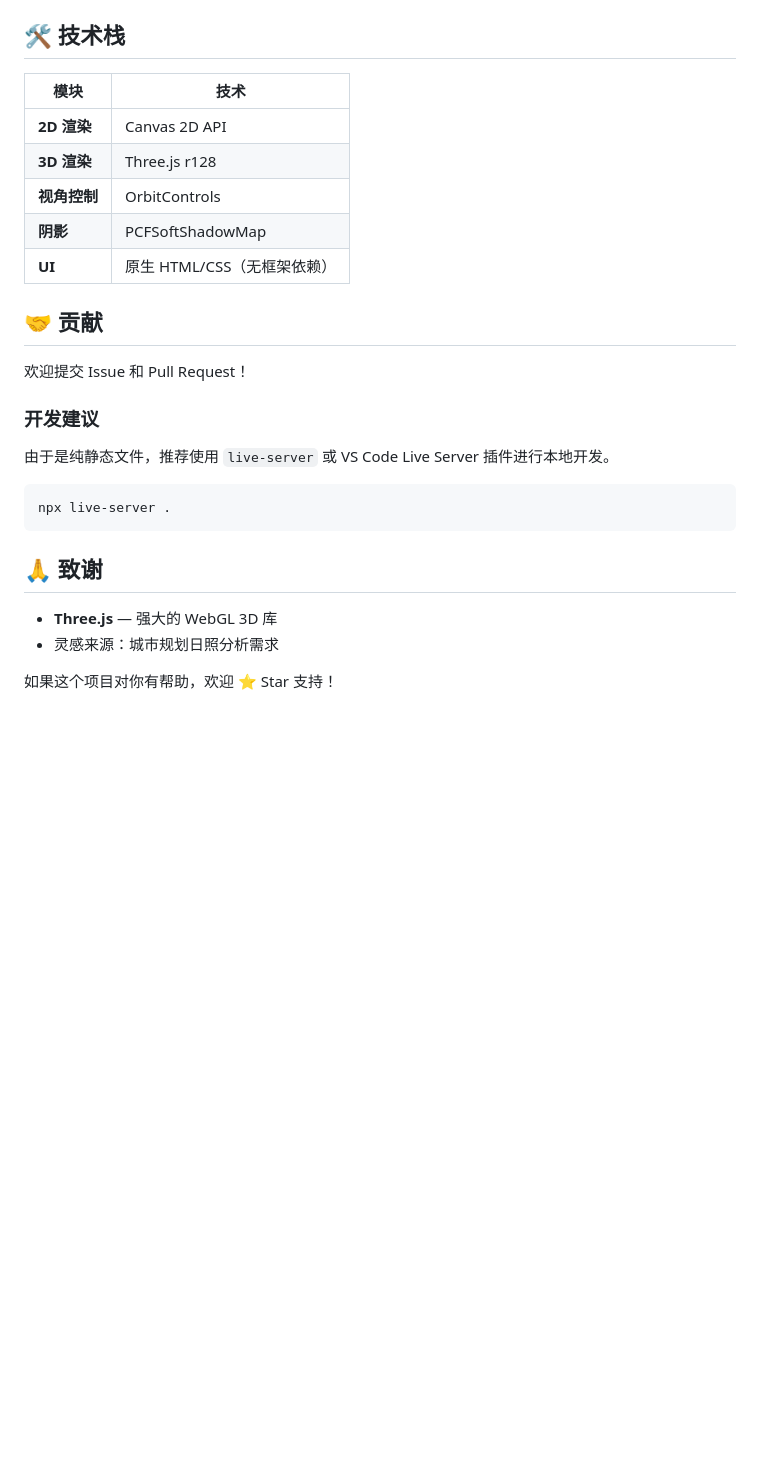
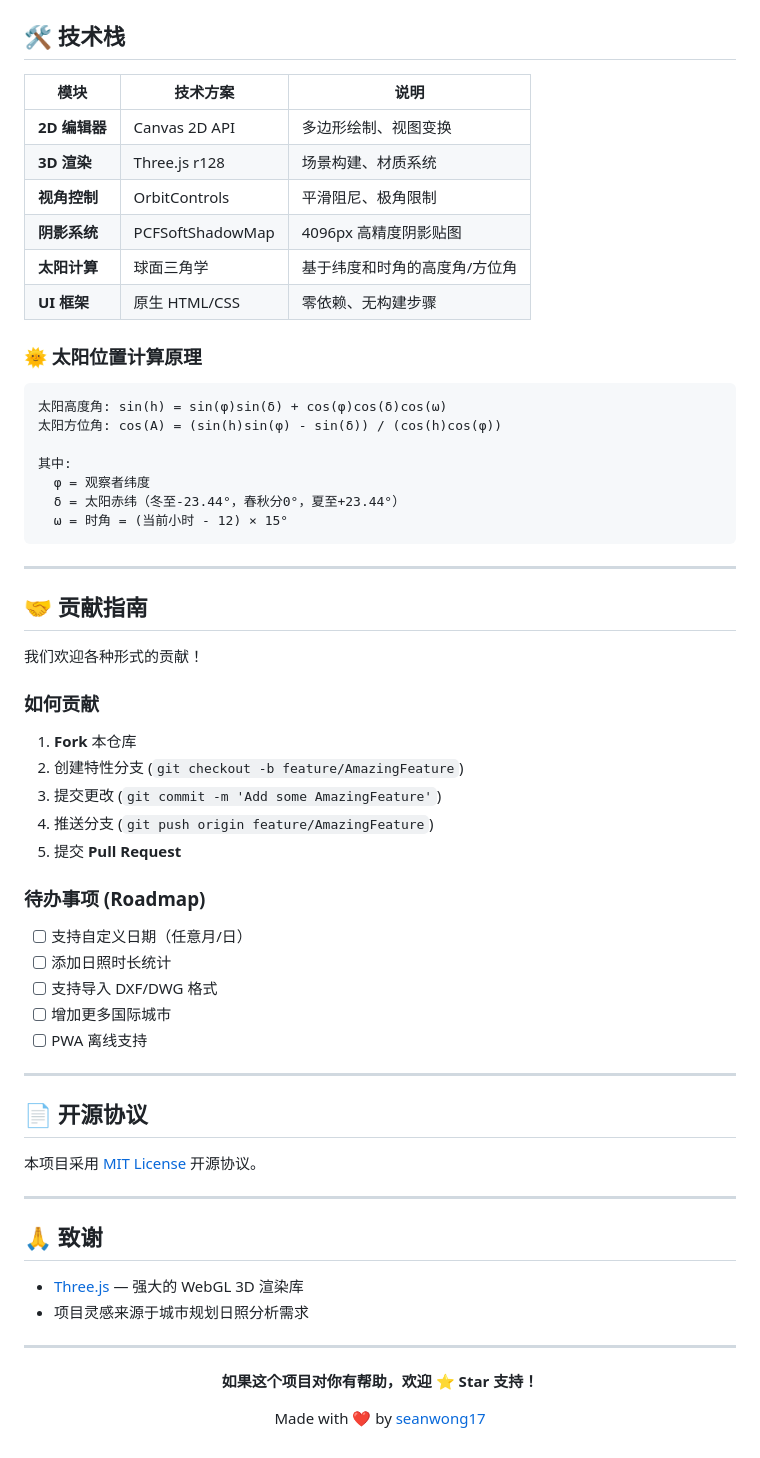
Before and after one commit to SeanWong17/building-sunlight-simulator, a Markdown page: README.md, the part around one of its changes. GitHub-like rendering; blank space fills up the shorter version.

````diff
--- a/README.md
+++ b/README.md
@@ -108,27 +176,68 @@ building-sunlight-simulator/
 ## 🛠️ 技术栈
 
-| 模块 | 技术 |
-| --- | --- |
-| **2D 渲染** | Canvas 2D API |
-| **3D 渲染** | Three.js r128 |
-| **视角控制** | OrbitControls |
-| **阴影** | PCFSoftShadowMap |
-| **UI** | 原生 HTML/CSS（无框架依赖） |
+| 模块 | 技术方案 | 说明 |
+|------|----------|------|
+| **2D 编辑器** | Canvas 2D API | 多边形绘制、视图变换 |
+| **3D 渲染** | Three.js r128 | 场景构建、材质系统 |
+| **视角控制** | OrbitControls | 平滑阻尼、极角限制 |
+| **阴影系统** | PCFSoftShadowMap | 4096px 高精度阴影贴图 |
+| **太阳计算** | 球面三角学 | 基于纬度和时角的高度角/方位角 |
+| **UI 框架** | 原生 HTML/CSS | 零依赖、无构建步骤 |
 
-## 🤝 贡献
+### 🌞 太阳位置计算原理
 
-欢迎提交 Issue 和 Pull Request！
+```
+太阳高度角: sin(h) = sin(φ)sin(δ) + cos(φ)cos(δ)cos(ω)
+太阳方位角: cos(A) = (sin(h)sin(φ) - sin(δ)) / (cos(h)cos(φ))
 
-### 开发建议
-由于是纯静态文件，推荐使用 `live-server` 或 VS Code Live Server 插件进行本地开发。
+其中:
+  φ = 观察者纬度
+  δ = 太阳赤纬（冬至-23.44°，春秋分0°，夏至+23.44°）
+  ω = 时角 = (当前小时 - 12) × 15°
+```
 
-```bash
-npx live-server .
-```
+---
+
+## 🤝 贡献指南
+
+我们欢迎各种形式的贡献！
+
+### 如何贡献
+
+1. **Fork** 本仓库
+2. 创建特性分支 (`git checkout -b feature/AmazingFeature`)
+3. 提交更改 (`git commit -m 'Add some AmazingFeature'`)
+4. 推送分支 (`git push origin feature/AmazingFeature`)
+5. 提交 **Pull Request**
+
+
+### 待办事项 (Roadmap)
+
+- [ ] 支持自定义日期（任意月/日）
+- [ ] 添加日照时长统计
+- [ ] 支持导入 DXF/DWG 格式
+- [ ] 增加更多国际城市
+- [ ] PWA 离线支持
+
+---
+
+## 📄 开源协议
+
+本项目采用 [MIT License](LICENSE) 开源协议。
+
+---
 
 ## 🙏 致谢
 
-- **Three.js** — 强大的 WebGL 3D 库
-- 灵感来源：城市规划日照分析需求
+- [Three.js](https://threejs.org/) — 强大的 WebGL 3D 渲染库
+- 项目灵感来源于城市规划日照分析需求
 
-如果这个项目对你有帮助，欢迎 ⭐ Star 支持！
+---
+
+<div align="center">
+
+**如果这个项目对你有帮助，欢迎 ⭐ Star 支持！**
+
+Made with ❤️ by [seanwong17](https://github.com/seanwong17)
+
+</div>
````
Also changed, not shown: other parts of README.md (+129 -61 lines), examples/vis.png, 7 other files.
